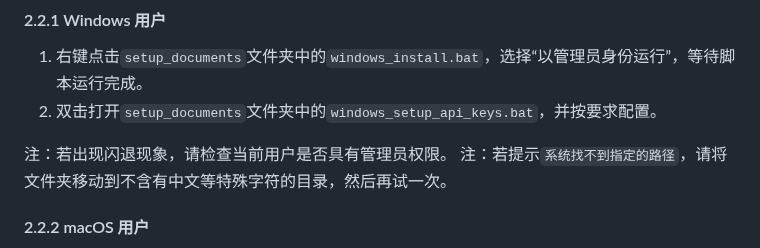
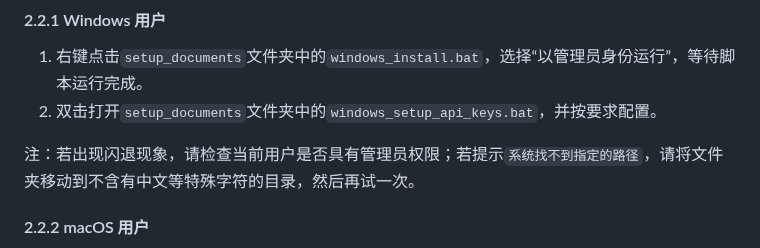
Before and after one commit to NatsUIJM/autoContents, a Markdown page: readme.md, the part around the change. Drawn GitHub-style.

```diff
--- a/readme.md
+++ b/readme.md
@@ -26,8 +26,7 @@ autoContents 是一款专为扫描版 PDF 设计的书签全自动生成工具
 1. 右键点击`setup_documents`文件夹中的`windows_install.bat`，选择“以管理员身份运行”，等待脚本运行完成。
 2. 双击打开`setup_documents`文件夹中的`windows_setup_api_keys.bat`，并按要求配置。
 
-注：若出现闪退现象，请检查当前用户是否具有管理员权限。
-注：若提示`系统找不到指定的路径`，请将文件夹移动到不含有中文等特殊字符的目录，然后再试一次。
+注：若出现闪退现象，请检查当前用户是否具有管理员权限；若提示`系统找不到指定的路径`，请将文件夹移动到不含有中文等特殊字符的目录，然后再试一次。
 
 #### 2.2.2 macOS 用户
 
```
